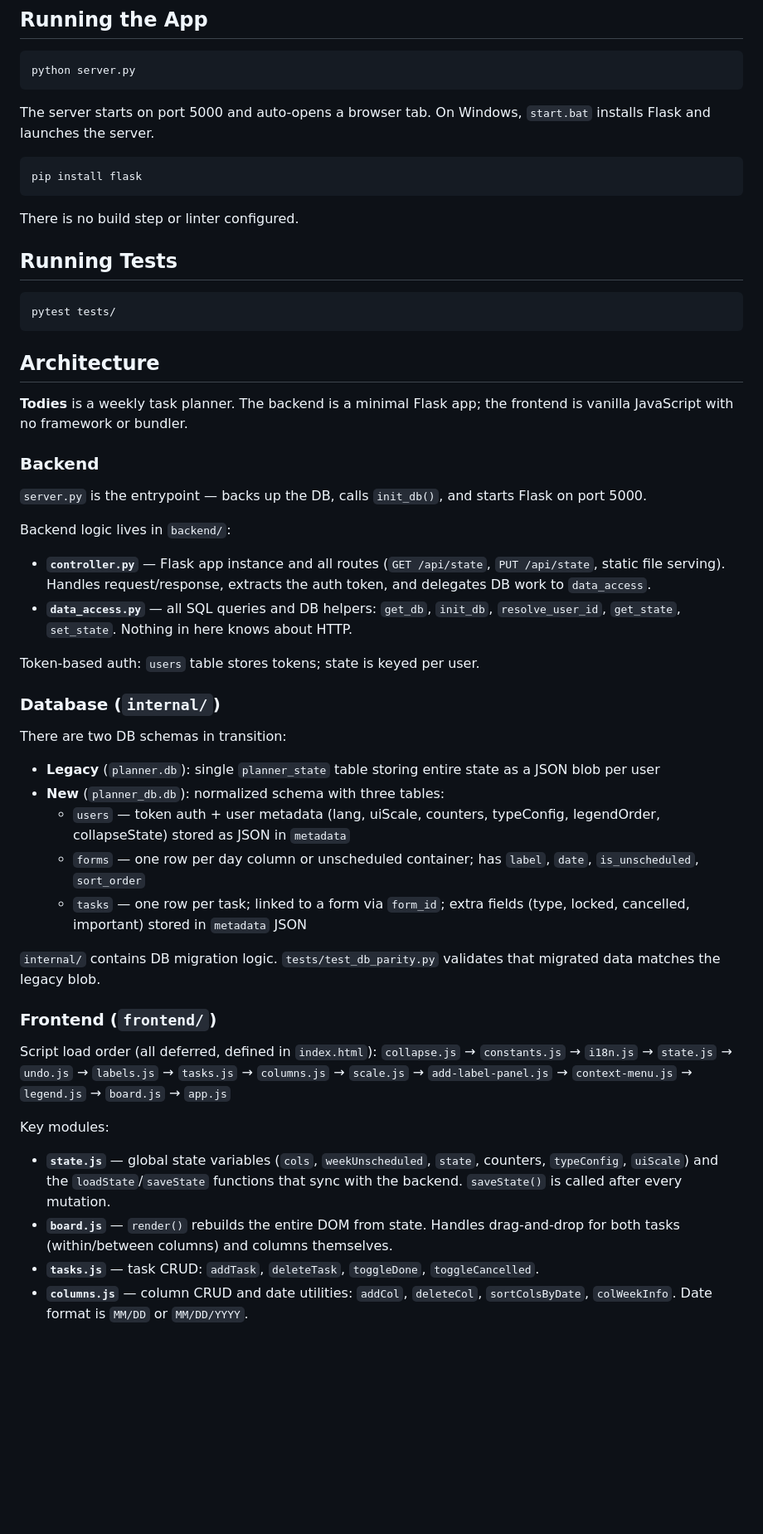
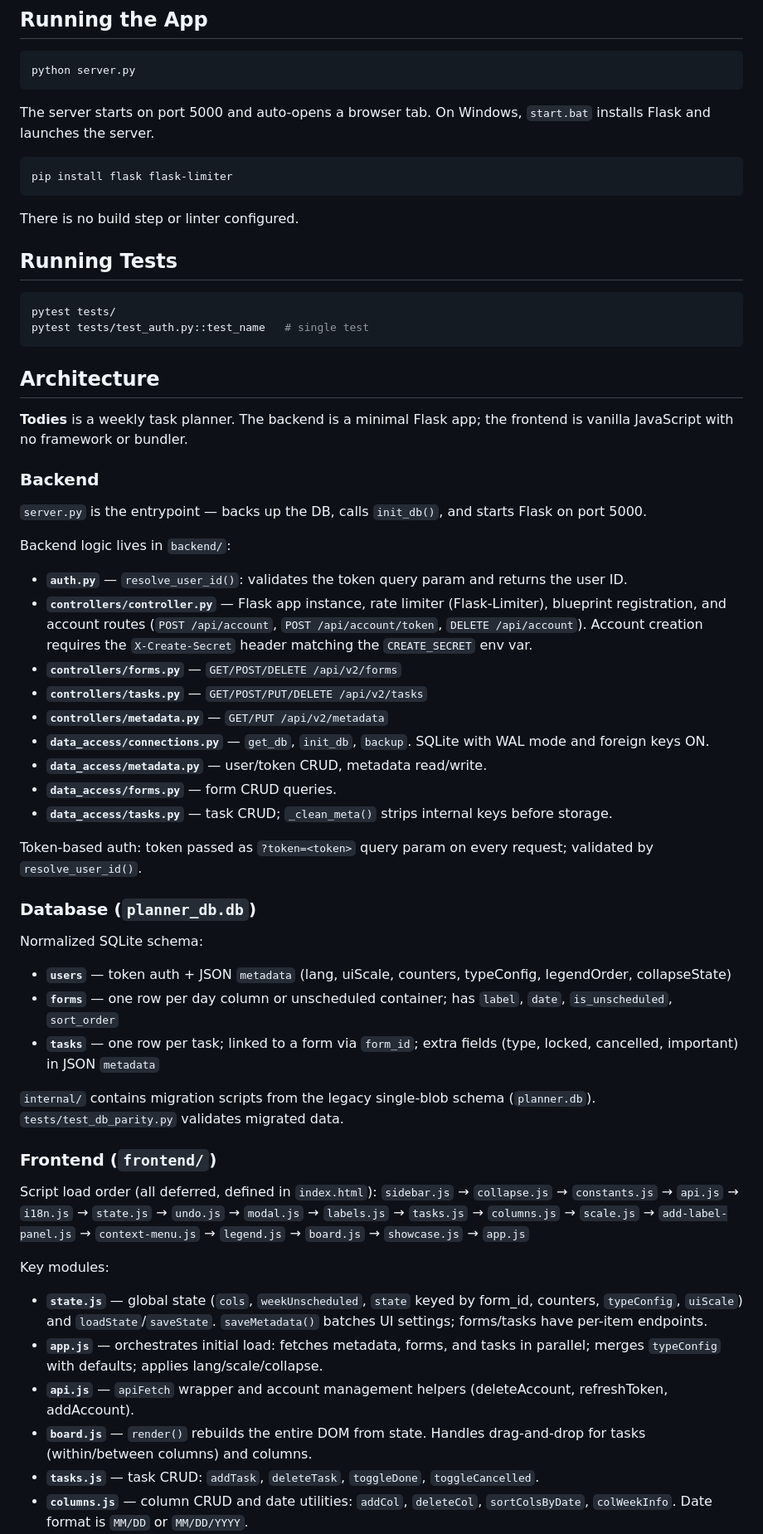
Before and after one commit to KirillShchetinin/Todies-planner, a Markdown page: CLAUDE.md, the part around one of its changes. Shown at 83% size. Rendered like a GitHub page; blank space fills up the shorter version.

Commit message:
Claude md

````diff
--- a/CLAUDE.md
+++ b/CLAUDE.md
@@ -11,7 +11,7 @@ python server.py
 The server starts on port 5000 and auto-opens a browser tab. On Windows, `start.bat` installs Flask and launches the server.
 
 ```bash
-pip install flask
+pip install flask flask-limiter
 ```
 
 There is no build step or linter configured.
@@ -20,8 +20,8 @@ There is no build step or linter configured.
 
 ```bash
 pytest tests/
+pytest tests/test_auth.py::test_name   # single test
 ```
-
 
 ## Architecture
 
@@ -32,30 +32,37 @@ pytest tests/
 `server.py` is the entrypoint — backs up the DB, calls `init_db()`, and starts Flask on port 5000.
 
 Backend logic lives in `backend/`:
-- **`controller.py`** — Flask app instance and all routes (`GET /api/state`, `PUT /api/state`, static file serving). Handles request/response, extracts the auth token, and delegates DB work to `data_access`.
-- **`data_access.py`** — all SQL queries and DB helpers: `get_db`, `init_db`, `resolve_user_id`, `get_state`, `set_state`. Nothing in here knows about HTTP.
+- **`auth.py`** — `resolve_user_id()`: validates the token query param and returns the user ID.
+- **`controllers/controller.py`** — Flask app instance, rate limiter (Flask-Limiter), blueprint registration, and account routes (`POST /api/account`, `POST /api/account/token`, `DELETE /api/account`). Account creation requires the `X-Create-Secret` header matching the `CREATE_SECRET` env var.
+- **`controllers/forms.py`** — `GET/POST/DELETE /api/v2/forms`
+- **`controllers/tasks.py`** — `GET/POST/PUT/DELETE /api/v2/tasks`
+- **`controllers/metadata.py`** — `GET/PUT /api/v2/metadata`
+- **`data_access/connections.py`** — `get_db`, `init_db`, `backup`. SQLite with WAL mode and foreign keys ON.
+- **`data_access/metadata.py`** — user/token CRUD, metadata read/write.
+- **`data_access/forms.py`** — form CRUD queries.
+- **`data_access/tasks.py`** — task CRUD; `_clean_meta()` strips internal keys before storage.
 
-Token-based auth: `users` table stores tokens; state is keyed per user.
+Token-based auth: token passed as `?token=<token>` query param on every request; validated by `resolve_user_id()`.
 
-### Database (`internal/`)
-There are two DB schemas in transition:
+### Database (`planner_db.db`)
 
-- **Legacy** (`planner.db`): single `planner_state` table storing entire state as a JSON blob per user
-- **New** (`planner_db.db`): normalized schema with three tables:
-  - `users` — token auth + user metadata (lang, uiScale, counters, typeConfig, legendOrder, collapseState) stored as JSON in `metadata`
-  - `forms` — one row per day column or unscheduled container; has `label`, `date`, `is_unscheduled`, `sort_order`
-  - `tasks` — one row per task; linked to a form via `form_id`; extra fields (type, locked, cancelled, important) stored in `metadata` JSON
+Normalized SQLite schema:
+- **`users`** — token auth + JSON `metadata` (lang, uiScale, counters, typeConfig, legendOrder, collapseState)
+- **`forms`** — one row per day column or unscheduled container; has `label`, `date`, `is_unscheduled`, `sort_order`
+- **`tasks`** — one row per task; linked to a form via `form_id`; extra fields (type, locked, cancelled, important) in JSON `metadata`
 
-`internal/` contains DB migration logic. `tests/test_db_parity.py` validates that migrated data matches the legacy blob.
+`internal/` contains migration scripts from the legacy single-blob schema (`planner.db`). `tests/test_db_parity.py` validates migrated data.
 
 ### Frontend (`frontend/`)
 
 Script load order (all deferred, defined in `index.html`):
-`collapse.js` → `constants.js` → `i18n.js` → `state.js` → `undo.js` → `labels.js` → `tasks.js` → `columns.js` → `scale.js` → `add-label-panel.js` → `context-menu.js` → `legend.js` → `board.js` → `app.js`
+`sidebar.js` → `collapse.js` → `constants.js` → `api.js` → `i18n.js` → `state.js` → `undo.js` → `modal.js` → `labels.js` → `tasks.js` → `columns.js` → `scale.js` → `add-label-panel.js` → `context-menu.js` → `legend.js` → `board.js` → `showcase.js` → `app.js`
 
 Key modules:
-- **`state.js`** — global state variables (`cols`, `weekUnscheduled`, `state`, counters, `typeConfig`, `uiScale`) and the `loadState`/`saveState` functions that sync with the backend. `saveState()` is called after every mutation.
-- **`board.js`** — `render()` rebuilds the entire DOM from state. Handles drag-and-drop for both tasks (within/between columns) and columns themselves.
+- **`state.js`** — global state (`cols`, `weekUnscheduled`, `state` keyed by form_id, counters, `typeConfig`, `uiScale`) and `loadState`/`saveState`. `saveMetadata()` batches UI settings; forms/tasks have per-item endpoints.
+- **`app.js`** — orchestrates initial load: fetches metadata, forms, and tasks in parallel; merges `typeConfig` with defaults; applies lang/scale/collapse.
+- **`api.js`** — `apiFetch` wrapper and account management helpers (deleteAccount, refreshToken, addAccount).
+- **`board.js`** — `render()` rebuilds the entire DOM from state. Handles drag-and-drop for tasks (within/between columns) and columns.
 - **`tasks.js`** — task CRUD: `addTask`, `deleteTask`, `toggleDone`, `toggleCancelled`.
 - **`columns.js`** — column CRUD and date utilities: `addCol`, `deleteCol`, `sortColsByDate`, `colWeekInfo`. Date format is `MM/DD` or `MM/DD/YYYY`.
 - **`undo.js`** — snapshots full state before every mutation (max 10 snapshots). Restored via Ctrl+Z.
````
Also changed, not shown: other parts of CLAUDE.md (+8 -4 lines).
